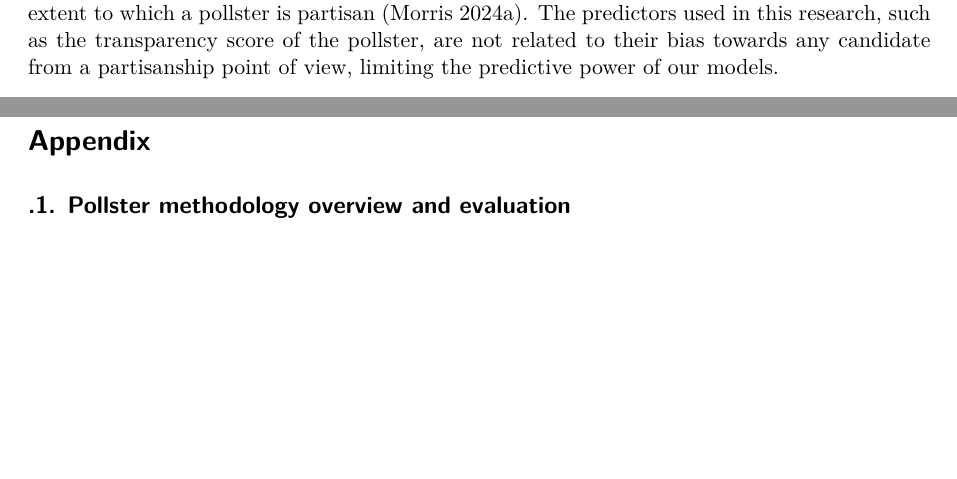
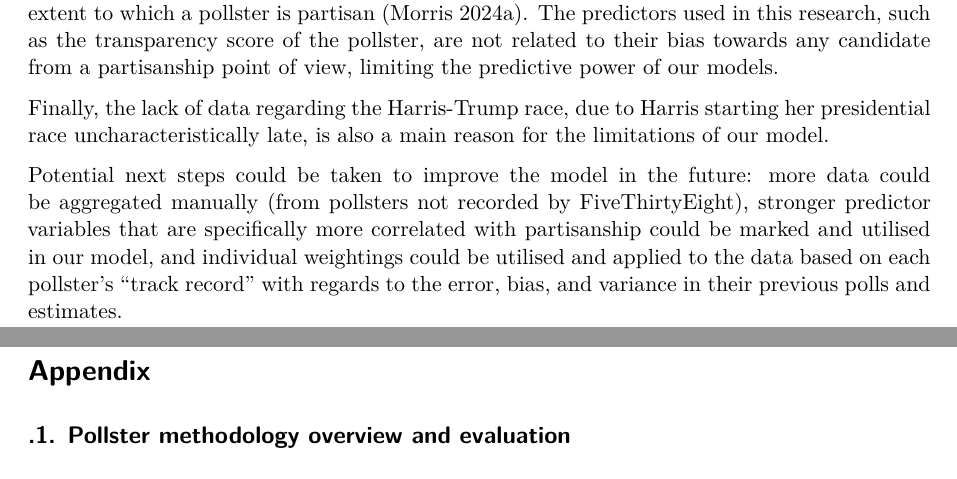
Before and after one commit to YisuHou1/Educational_Returns_Analysis, a Quarto document (paper/paper.qmd): two parts of pages 13 and 14 of 24, joined at a grey line, cut so that both start at the same text, the shorter picture padded with empty space. Rendered offline with R 4.5, knitr and Pandoc in place of Quarto, then LaTeX, with nearby package versions; some code elsewhere in the file could not run offline.

Commit message:
laaaaaast changes

```diff
--- a/paper/paper.qmd
+++ b/paper/paper.qmd
@@ -1174,6 +1174,10 @@ The dataset used for this analysis has a number of clear limitations. First of a
 
 The second major challenge presented by the dataset is the lack of predictors. FiveThirtyEight utilizes predictive variables that are unavailable to us, such as weighted values that represent the extent to which a pollster is partisan [@5383]. The predictors used in this research, such as the transparency score of the pollster, are not related to their bias towards any candidate from a partisanship point of view, limiting the predictive power of our models.
 
+Finally, the lack of data regarding the Harris-Trump race, due to Harris starting her presidential race uncharacteristically late, is also a main reason for the limitations of our model.
+
+Potential next steps could be taken to improve the model in the future: more data could be aggregated manually (from pollsters not recorded by FiveThirtyEight), stronger predictor variables that are specifically more correlated with partisanship could be marked and utilised in our model, and individual weightings could be utilised and applied to the data based on each pollster's "track record" with regards to the error, bias, and variance in their previous polls and estimates.
+
 \newpage
 
 \appendix
```
